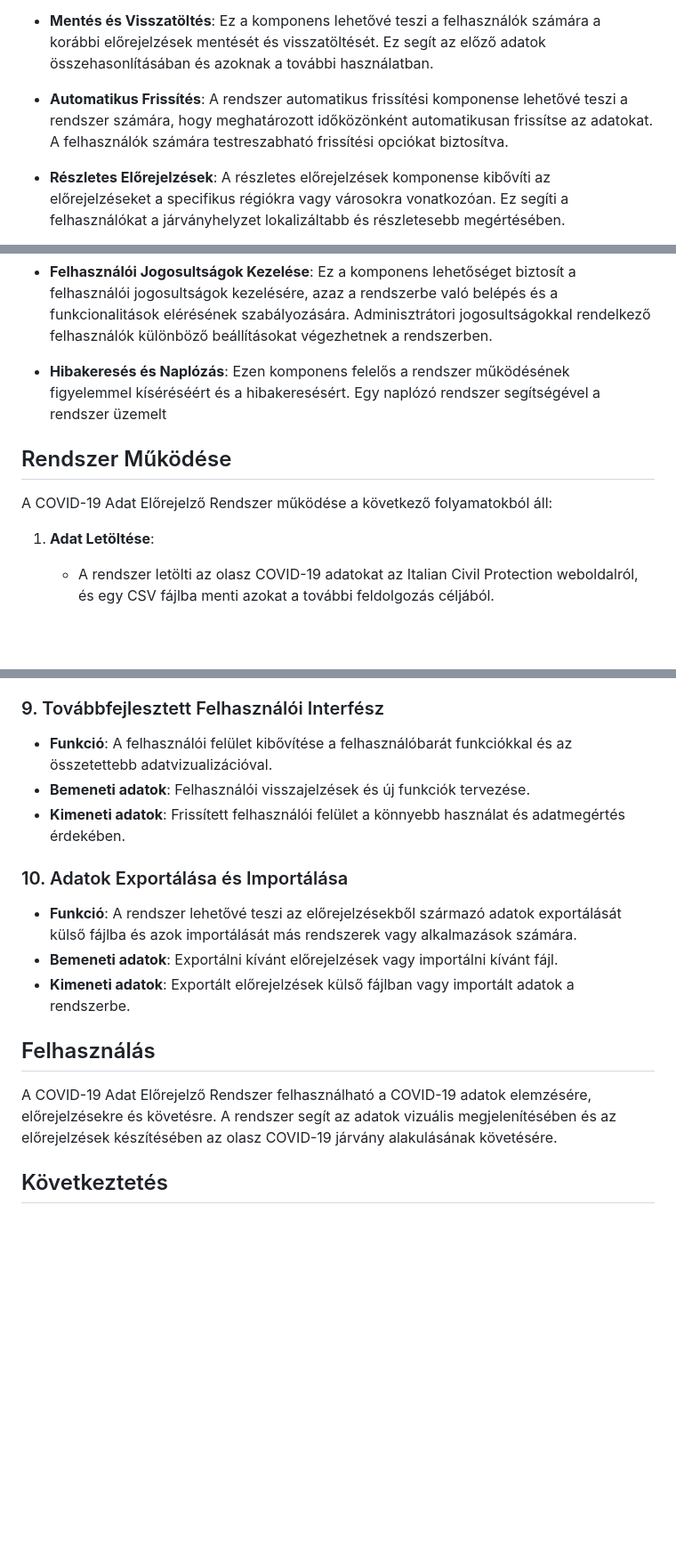
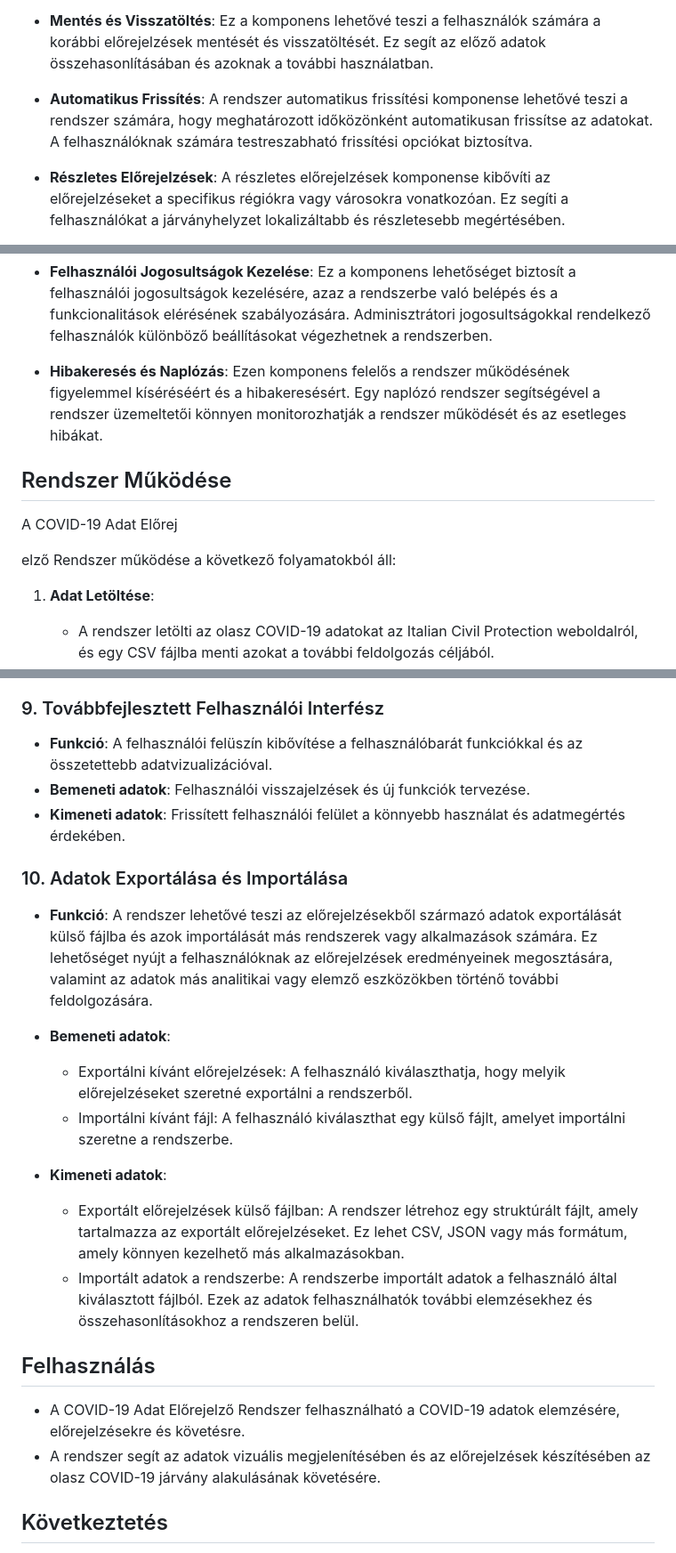
Before and after one commit to Buksii/szfmnagy23, a Markdown page: Project_Structure/funkspec.md, 3 parts joined by grey strips. Shown at 89% size. GitHub-like rendering; blank space fills up the shorter version.

Commit message:
funkspec kiegészítve, MD szépítés

```diff
--- a/Project_Structure/funkspec.md
+++ b/Project_Structure/funkspec.md
@@ -16,8 +16,7 @@ A COVID-19 Adat Előrejelző Rendszer továbbfejlesztett funkcionalitással rend
 
 - **Mentés és Visszatöltés**: Ez a komponens lehetővé teszi a felhasználók számára a korábbi előrejelzések mentését és visszatöltését. Ez segít az előző adatok összehasonlításában és azoknak a további használatban.
 
-- **Automatikus Frissítés**: A rendszer automatikus frissítési komponense lehetővé teszi a rendszer számára, hogy meghatározott időközönként automatikusan frissítse az adatokat. A felhasználók számára testreszabható frissítési opciókat biztosítva.
-
+- **Automatikus Frissítés**: A rendszer automatikus frissítési komponense lehetővé teszi a rendszer számára, hogy meghatározott időközönként automatikusan frissítse az adatokat. A felhasználóknak számára testreszabható frissítési opciókat biztosítva.
 
 - **Részletes Előrejelzések**: A részletes előrejelzések komponense kibővíti az előrejelzéseket a specifikus régiókra vagy városokra vonatkozóan. Ez segíti a felhasználókat a járványhelyzet lokalizáltabb és részletesebb megértésében.
 
@@ -29,11 +28,13 @@ A COVID-19 Adat Előrejelző Rendszer továbbfejlesztett funkcionalitással rend
 
 - **Felhasználói Jogosultságok Kezelése**: Ez a komponens lehetőséget biztosít a felhasználói jogosultságok kezelésére, azaz a rendszerbe való belépés és a funkcionalitások elérésének szabályozására. Adminisztrátori jogosultságokkal rendelkező felhasználók különböző beállításokat végezhetnek a rendszerben.
 
-- **Hibakeresés és Naplózás**: Ezen komponens felelős a rendszer működésének figyelemmel kíséréséért és a hibakeresésért. Egy naplózó rendszer segítségével a rendszer üzemelt
+- **Hibakeresés és Naplózás**: Ezen komponens felelős a rendszer működésének figyelemmel kíséréséért és a hibakeresésért. Egy naplózó rendszer segítségével a rendszer üzemeltetői könnyen monitorozhatják a rendszer működését és az esetleges hibákat.
 
 ## Rendszer Működése
 
-A COVID-19 Adat Előrejelző Rendszer működése a következő folyamatokból áll:
+A COVID-19 Adat Előrej
+
+elző Rendszer működése a következő folyamatokból áll:
 
 1. **Adat Letöltése**:
    - A rendszer letölti az olasz COVID-19 adatokat az Italian Civil Protection weboldalról, és egy CSV fájlba menti azokat a további feldolgozás céljából.
@@ -107,19 +108,28 @@ Az alábbiakban részletesen leírjuk a rendszer funkcióit és a hozzájuk tart
 
 ### 9. Továbbfejlesztett Felhasználói Interfész
 
-- **Funkció**: A felhasználói felület kibővítése a felhasználóbarát funkciókkal és az összetettebb adatvizualizációval.
+- **Funkció**: A felhasználói felüszín kibővítése a felhasználóbarát funkciókkal és az összetettebb adatvizualizációval.
 - **Bemeneti adatok**: Felhasználói visszajelzések és új funkciók tervezése.
 - **Kimeneti adatok**: Frissített felhasználói felület a könnyebb használat és adatmegértés érdekében.
 
 ### 10. Adatok Exportálása és Importálása
 
-- **Funkció**: A rendszer lehetővé teszi az előrejelzésekből származó adatok exportálását külső fájlba és azok importálását más rendszerek vagy alkalmazások számára.
-- **Bemeneti adatok**: Exportálni kívánt előrejelzések vagy importálni kívánt fájl.
-- **Kimeneti adatok**: Exportált előrejelzések külső fájlban vagy importált adatok a rendszerbe.
+
+- **Funkció**: A rendszer lehetővé teszi az előrejelzésekből származó adatok exportálását külső fájlba és azok importálását más rendszerek vagy alkalmazások számára. Ez lehetőséget nyújt a felhasználóknak az előrejelzések eredményeinek megosztására, valamint az adatok más analitikai vagy elemző eszközökben történő további feldolgozására.
+
+- **Bemeneti adatok**:
+  - Exportálni kívánt előrejelzések: A felhasználó kiválaszthatja, hogy melyik előrejelzéseket szeretné exportálni a rendszerből.
+  - Importálni kívánt fájl: A felhasználó kiválaszthat egy külső fájlt, amelyet importálni szeretne a rendszerbe.
+
+- **Kimeneti adatok**:
+  - Exportált előrejelzések külső fájlban: A rendszer létrehoz egy struktúrált fájlt, amely tartalmazza az exportált előrejelzéseket. Ez lehet CSV, JSON vagy más formátum, amely könnyen kezelhető más alkalmazásokban.
+  - Importált adatok a rendszerbe: A rendszerbe importált adatok a felhasználó által kiválasztott fájlból. Ezek az adatok felhasználhatók további elemzésekhez és összehasonlításokhoz a rendszeren belül.
+
 
 ## Felhasználás
 
-A COVID-19 Adat Előrejelző Rendszer felhasználható a COVID-19 adatok elemzésére, előrejelzésekre és követésre. A rendszer segít az adatok vizuális megjelenítésében és az előrejelzések készítésében az olasz COVID-19 járvány alakulásának követésére.
+- A COVID-19 Adat Előrejelző Rendszer felhasználható a COVID-19 adatok elemzésére, előrejelzésekre és követésre.
+- A rendszer segít az adatok vizuális megjelenítésében és az előrejelzések készítésében az olasz COVID-19 járvány alakulásának követésére.
 
 ## Következtetés
 
```
